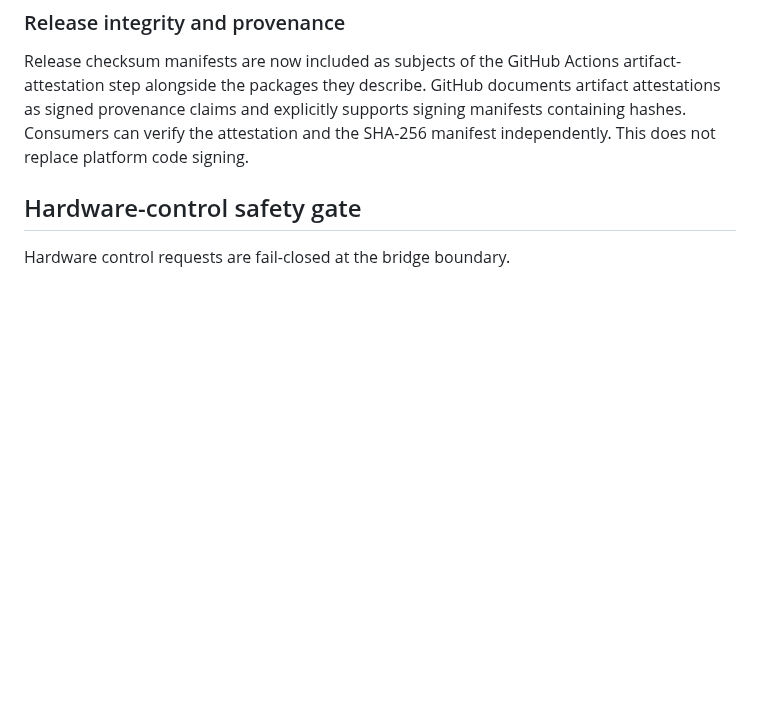
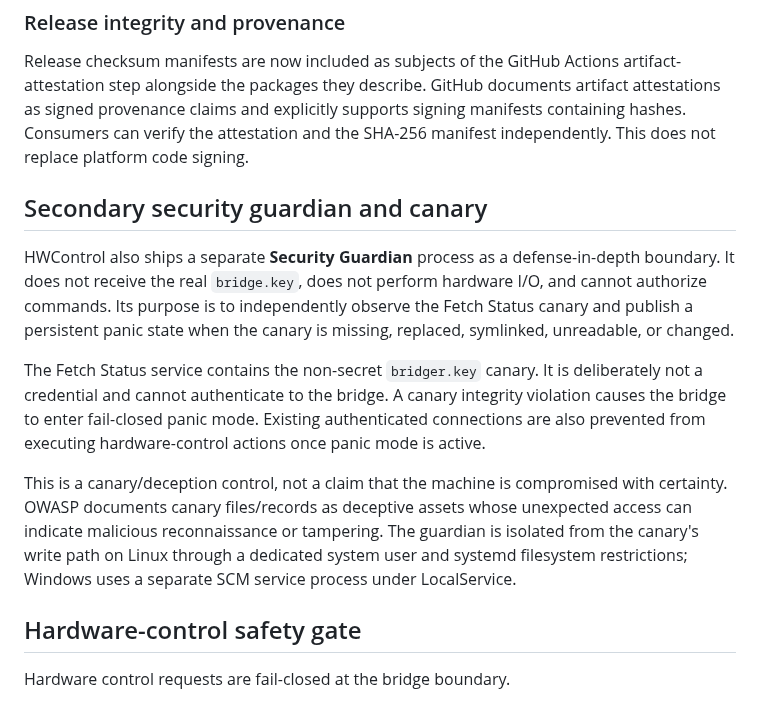
Before and after one commit to lordkeremello45/HWcontrol2.0, a Markdown page: SECURITY.md, the part around the change. GitHub-like rendering; blank space fills up the shorter version.

Commit message:
docs: document secondary guardian and canary defense

```diff
--- a/SECURITY.md
+++ b/SECURITY.md
@@ -112,6 +112,14 @@ The file-backed key remains the canonical daemon credential because HWControl's
 
 Release checksum manifests are now included as subjects of the GitHub Actions artifact-attestation step alongside the packages they describe. GitHub documents artifact attestations as signed provenance claims and explicitly supports signing manifests containing hashes. Consumers can verify the attestation and the SHA-256 manifest independently. This does not replace platform code signing.
 
+## Secondary security guardian and canary
+
+HWControl also ships a separate **Security Guardian** process as a defense-in-depth boundary. It does not receive the real `bridge.key`, does not perform hardware I/O, and cannot authorize commands. Its purpose is to independently observe the Fetch Status canary and publish a persistent panic state when the canary is missing, replaced, symlinked, unreadable, or changed.
+
+The Fetch Status service contains the non-secret `bridger.key` canary. It is deliberately not a credential and cannot authenticate to the bridge. A canary integrity violation causes the bridge to enter fail-closed panic mode. Existing authenticated connections are also prevented from executing hardware-control actions once panic mode is active.
+
+This is a canary/deception control, not a claim that the machine is compromised with certainty. OWASP documents canary files/records as deceptive assets whose unexpected access can indicate malicious reconnaissance or tampering. The guardian is isolated from the canary's write path on Linux through a dedicated system user and systemd filesystem restrictions; Windows uses a separate SCM service process under LocalService.
+
 ## Hardware-control safety gate
 
 Hardware control requests are fail-closed at the bridge boundary.
```
